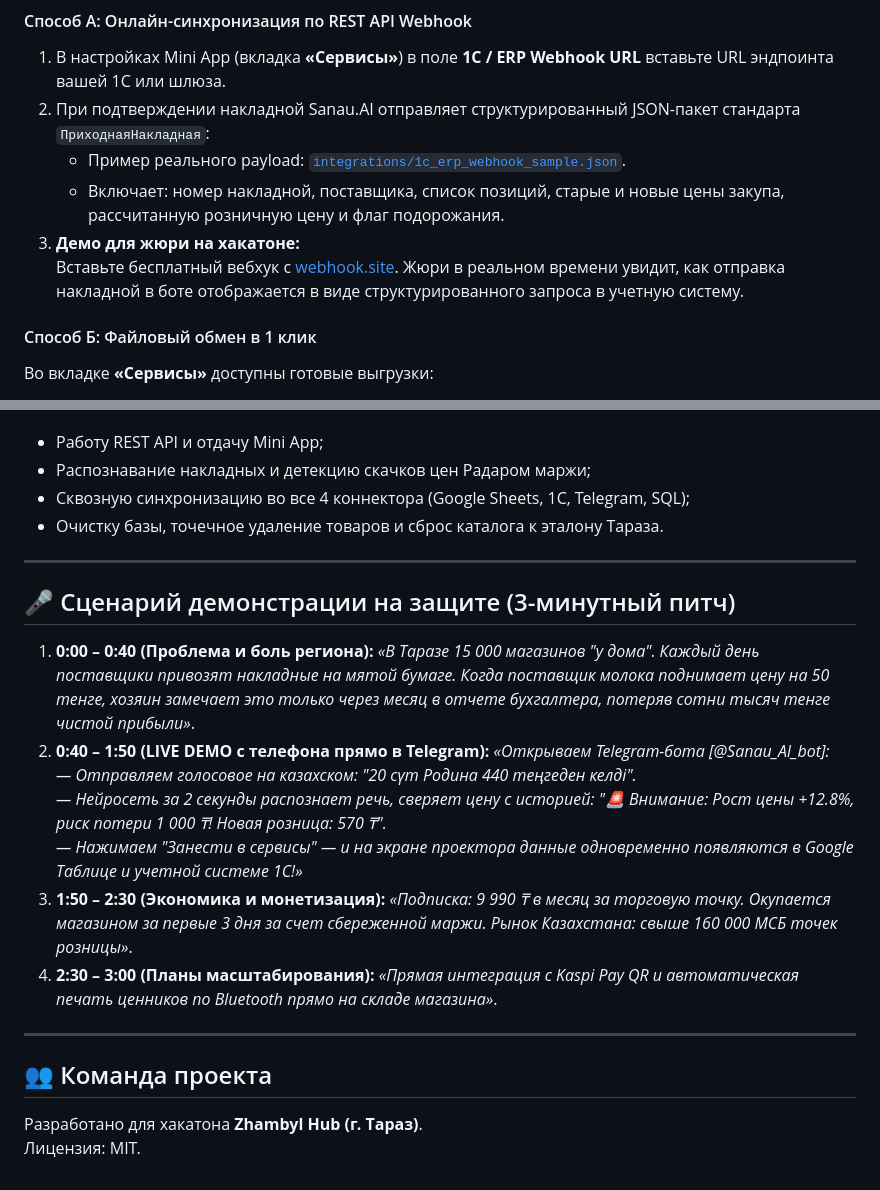
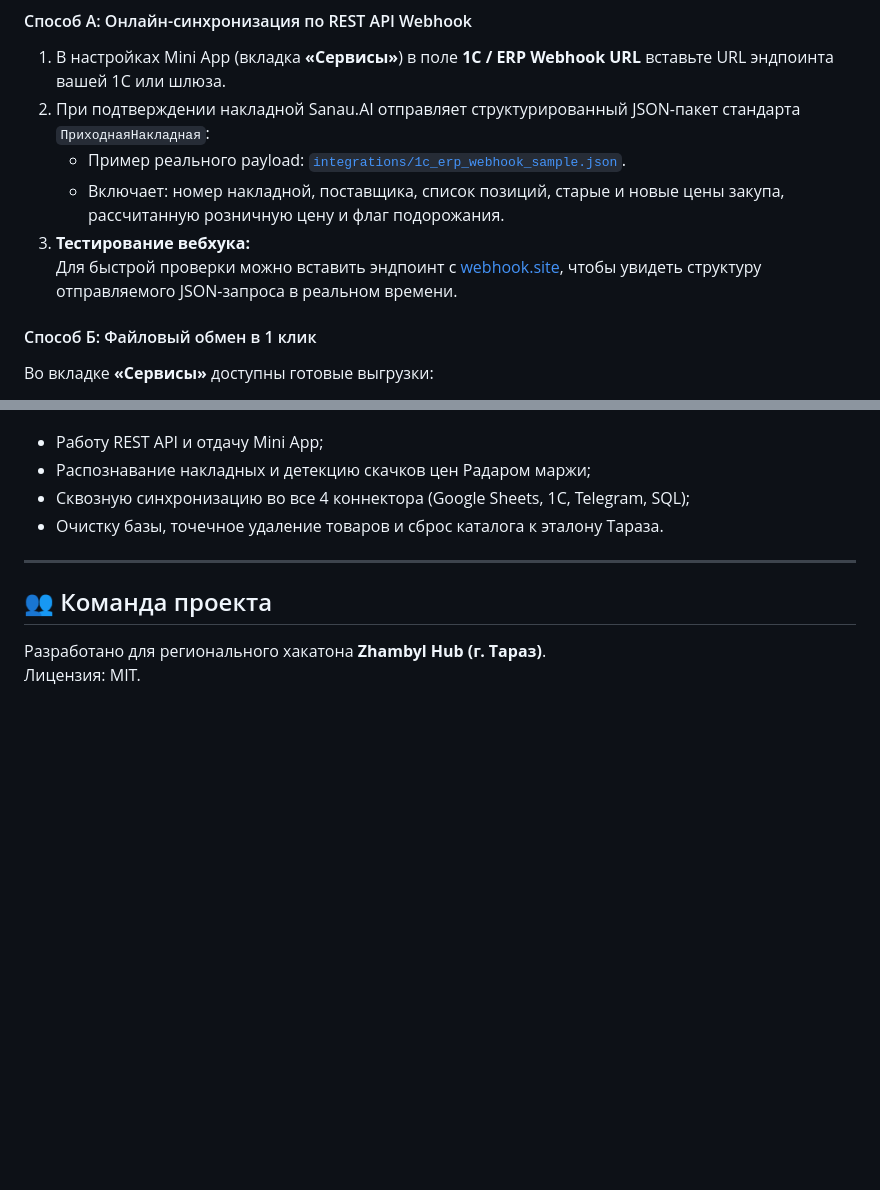
Before and after one commit to Almerek999/Sanau.AI, a Markdown page: README.md, 2 parts joined by grey strips. Drawn GitHub-style; blank space fills up the shorter version.

Commit message:
docs: remove pitch scenario, focus README purely on product and technical capabilities

```diff
--- a/README.md
+++ b/README.md
@@ -95,8 +95,8 @@ Sanau.AI позволяет автоматически вносить кажду
 2. При подтверждении накладной Sanau.AI отправляет структурированный JSON-пакет стандарта `ПриходнаяНакладная`:
    - Пример реального payload: [`integrations/1c_erp_webhook_sample.json`](integrations/1c_erp_webhook_sample.json).
    - Включает: номер накладной, поставщика, список позиций, старые и новые цены закупа, рассчитанную розничную цену и флаг подорожания.
-3. **Демо для жюри на хакатоне:**
-   Вставьте бесплатный вебхук с [webhook.site](https://webhook.site). Жюри в реальном времени увидит, как отправка накладной в боте отображается в виде структурированного запроса в учетную систему.
+3. **Тестирование вебхука:**
+   Для быстрой проверки можно вставить эндпоинт с [webhook.site](https://webhook.site), чтобы увидеть структуру отправляемого JSON-запроса в реальном времени.
 
 #### Способ Б: Файловый обмен в 1 клик
 Во вкладке **«Сервисы»** доступны готовые выгрузки:
@@ -191,22 +191,6 @@ PYTHONPATH=. ./venv/bin/python tests/test_sanau.py
 
 ---
 
-## 🎤 Сценарий демонстрации на защите (3-минутный питч)
-
-1. **0:00 – 0:40 (Проблема и боль региона):**
-   *«В Таразе 15 000 магазинов "у дома". Каждый день поставщики привозят накладные на мятой бумаге. Когда поставщик молока поднимает цену на 50 тенге, хозяин замечает это только через месяц в отчете бухгалтера, потеряв сотни тысяч тенге чистой прибыли»*.
-2. **0:40 – 1:50 (LIVE DEMO с телефона прямо в Telegram):**
-   *«Открываем Telegram-бота [@Sanau_AI_bot]:
-   — Отправляем голосовое на казахском: "20 сүт Родина 440 теңгеден келді".
-   — Нейросеть за 2 секунды распознает речь, сверяет цену с историей: "🚨 Внимание: Рост цены +12.8%, риск потери 1 000 ₸! Новая розница: 570 ₸".
-   — Нажимаем "Занести в сервисы" — и на экране проектора данные одновременно появляются в Google Таблице и учетной системе 1C!»*
-3. **1:50 – 2:30 (Экономика и монетизация):**
-   *«Подписка: 9 990 ₸ в месяц за торговую точку. Окупается магазином за первые 3 дня за счет сбереженной маржи. Рынок Казахстана: свыше 160 000 МСБ точек розницы»*.
-4. **2:30 – 3:00 (Планы масштабирования):**
-   *«Прямая интеграция с Kaspi Pay QR и автоматическая печать ценников по Bluetooth прямо на складе магазина»*.
-
----
-
 ## 👥 Команда проекта
-Разработано для хакатона **Zhambyl Hub (г. Тараз)**.
+Разработано для регионального хакатона **Zhambyl Hub (г. Тараз)**.
 Лицензия: MIT.
```
